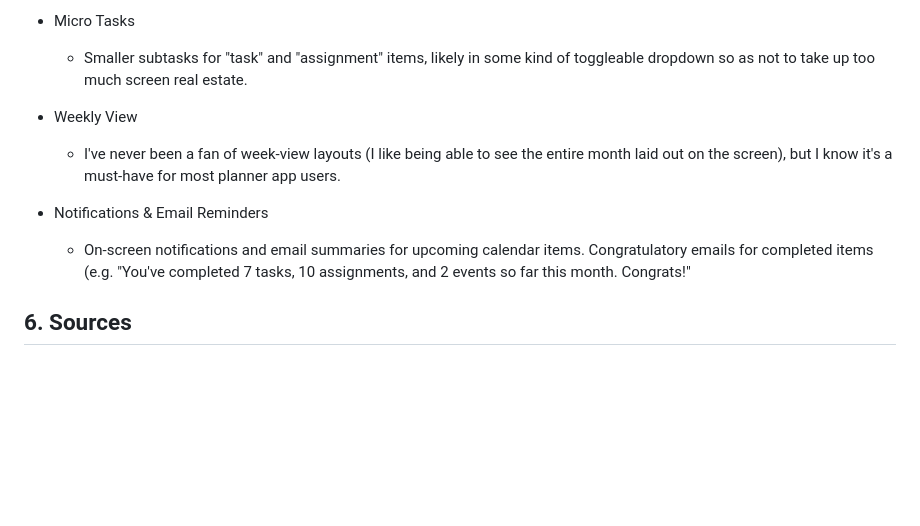
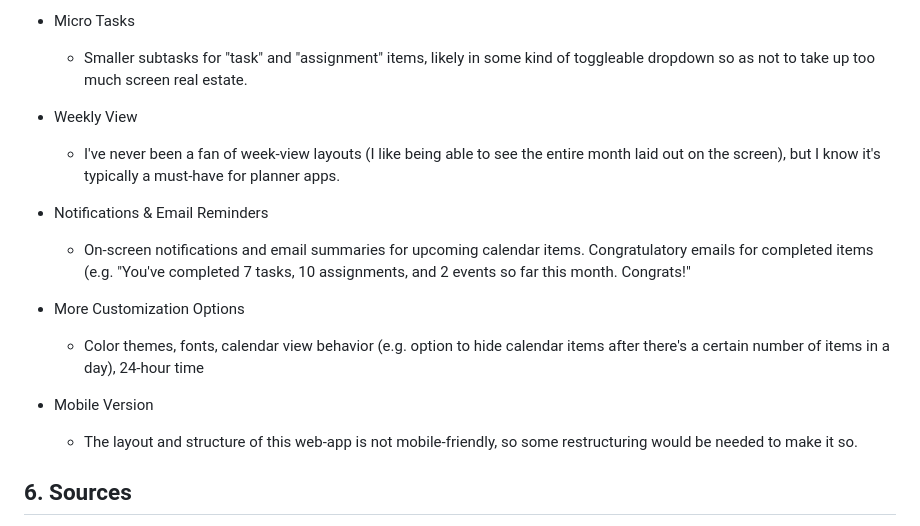
Before and after one commit to a-jones0/clickglance, a Markdown page: README.md, the part around the change. Drawn GitHub-style; blank space fills up the shorter version.

```diff
--- a/README.md
+++ b/README.md
@@ -64,10 +64,16 @@ Although this project is technically complete and I don't have any immediate pla
   * Smaller subtasks for "task" and "assignment" items, likely in some kind of toggleable dropdown so as not to take up too much screen real estate.
 
 * Weekly View
-  * I've never been a fan of week-view layouts (I like being able to see the entire month laid out on the screen), but I know it's a must-have for most planner app users.
+  * I've never been a fan of week-view layouts (I like being able to see the entire month laid out on the screen), but I know it's typically a must-have for planner apps.
 
 * Notifications & Email Reminders
   * On-screen notifications and email summaries for upcoming calendar items. Congratulatory emails for completed items (e.g. "You've completed 7 tasks, 10 assignments, and 2 events so far this month. Congrats!"
+
+* More Customization Options
+  * Color themes, fonts, calendar view behavior (e.g. option to hide calendar items after there's a certain number of items in a day), 24-hour time
+
+* Mobile Version
+  * The layout and structure of this web-app is not mobile-friendly, so some restructuring would be needed to make it so.
 
 ## 6. Sources
 Before starting this project, I had minimal coding experience with HTML, CSS, and JavaScript from creating my website, and absolutely no experience using Flask or MySQL. I was only able to learn the skills needed to complete this project by watching videos and following tutorials, guides, and advice provided by countless generous people online. Here are the main resources I used on my learning journey:
```
